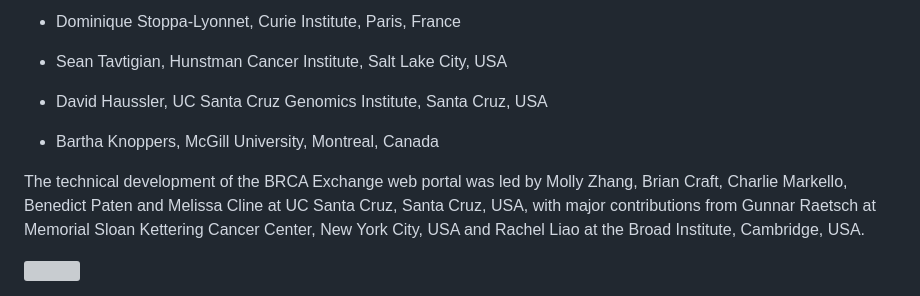
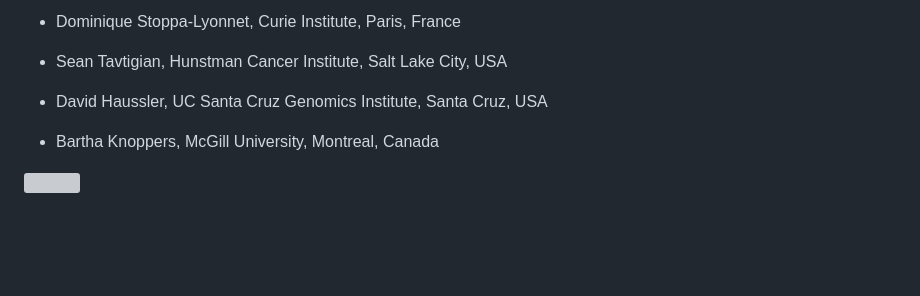
Before and after one commit to BRCAChallenge/brca-exchange, a Markdown page: content/history.md, the part around the change. Drawn GitHub-style; blank space fills up the shorter version; grey boxes are pictures that could not be loaded.

```diff
--- a/content/history.md
+++ b/content/history.md
@@ -76,8 +76,6 @@ The BRCA Exchange represents the combined vision of clinicians, researchers and
 
 * Bartha Knoppers, McGill University, Montreal, Canada
 
-The technical development of the BRCA Exchange web portal was led by Molly Zhang, Brian Craft, Charlie Markello, Benedict Paten and Melissa Cline at UC Santa Cruz, Santa Cruz, USA, with major contributions from Gunnar Raetsch at Memorial Sloan Kettering Cancer Center, New York City, USA and Rachel Liao at the Broad Institute, Cambridge, USA.
-
 ![](DNA_cyclepath_to_Shelford_-_geograph.org.uk_-_538440.jpg)
 
 The BRCA genes loom large in public awareness.  This photo shows a bicycle path in Shelford, England that depicts the sequence of the BRCA2 gene.  The lanes of the path are separated by colored stripes.  Each stripe represents one base of BRCA2, with the stripes color-coded according to the nucleotide. See also [http://www.bshs.org.uk/travel-guide/dna-cycle-path-cambridge-england](http://www.bshs.org.uk/travel-guide/dna-cycle-path-cambridge-england)
```
Also changed, not shown: content/thisSite.md (+6 -3 lines), content/ga4gh-logo-more.png (added), 1 other file.
